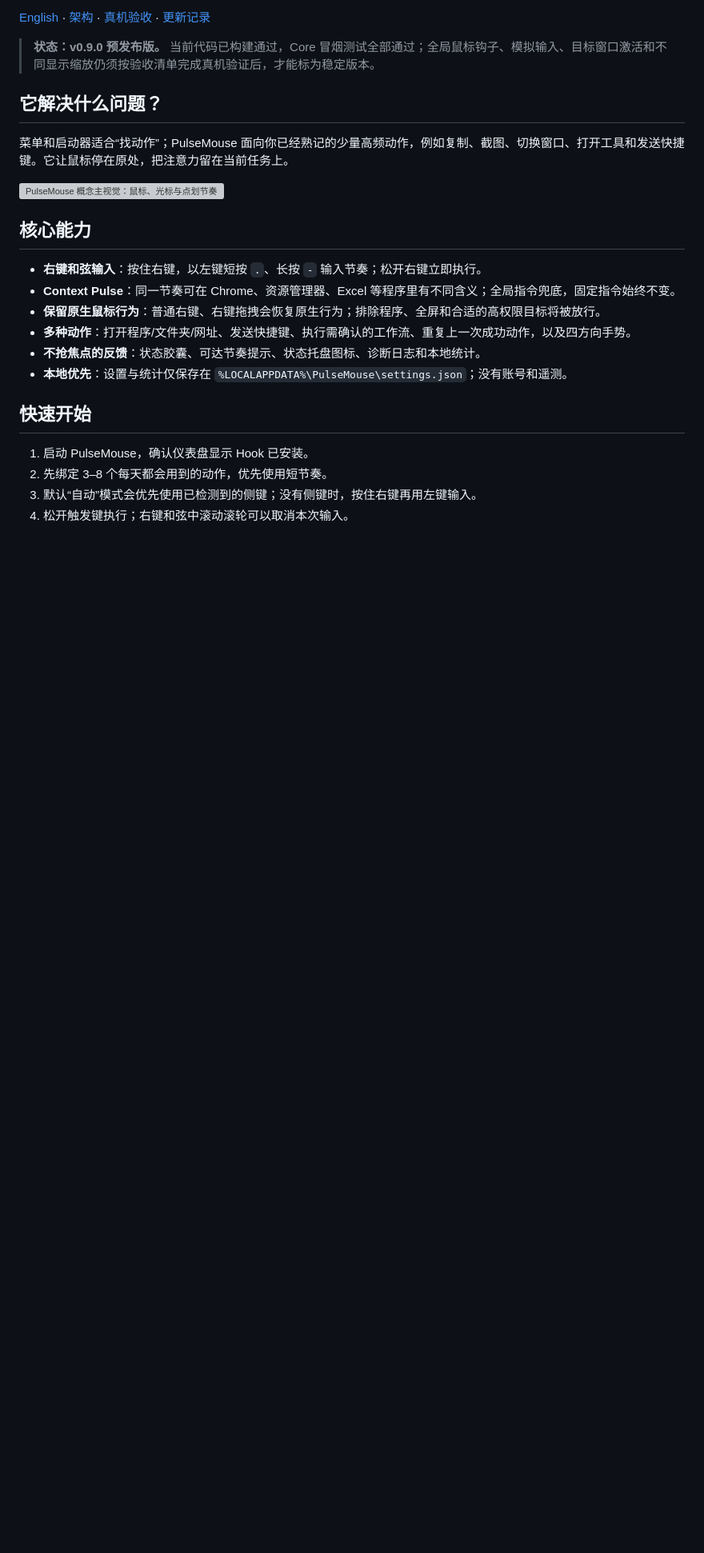
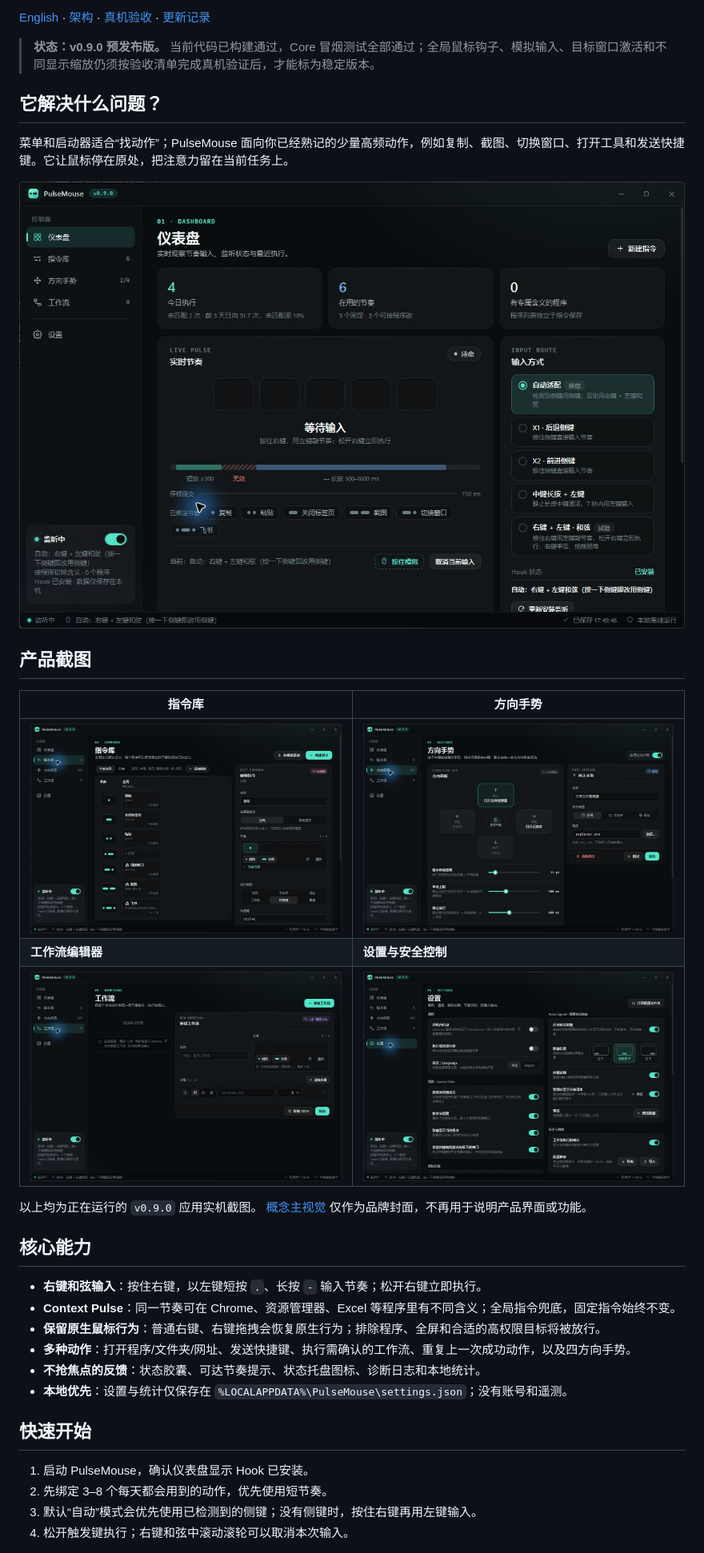
Before and after one commit to chnjames/PulseMouse, a Markdown page: README.zh-CN.md, the part around the change. Shown at 80% size. Rendered like a GitHub page; pictures changed too: docs/assets/screenshots/01-dashboard.jpg (added), docs/assets/screenshots/02-commands.jpg (added), docs/assets/screenshots/03-gestures.jpg (added); blank space fills up the shorter version; grey boxes are pictures that could not be loaded.

```diff
--- a/README.zh-CN.md
+++ b/README.zh-CN.md
@@ -14,7 +14,17 @@
 
 菜单和启动器适合“找动作”；PulseMouse 面向你已经熟记的少量高频动作，例如复制、截图、切换窗口、打开工具和发送快捷键。它让鼠标停在原处，把注意力留在当前任务上。
 
-![PulseMouse 概念主视觉：鼠标、光标与点划节奏](docs/assets/pulsemouse-cover.png)
+![PulseMouse 仪表盘：实时节奏输入、已绑定动作与输入方式](docs/assets/screenshots/01-dashboard.jpg)
+
+## 产品截图
+
+| 指令库 | 方向手势 |
+| --- | --- |
+| ![指令库：用点和划节奏绑定动作](docs/assets/screenshots/02-commands.jpg) | ![方向手势：为中键方向绑定动作](docs/assets/screenshots/03-gestures.jpg) |
+| **工作流编辑器** | **设置与安全控制** |
+| ![工作流编辑器：确认后执行多步骤自动化](docs/assets/screenshots/04-workflows.jpg) | ![设置：按程序切换含义、屏幕反馈和备份控制](docs/assets/screenshots/05-settings.jpg) |
+
+以上均为正在运行的 `v0.9.0` 应用实机截图。 [概念主视觉](docs/assets/pulsemouse-cover.png) 仅作为品牌封面，不再用于说明产品界面或功能。
 
 ## 核心能力
 
```
Also changed, not shown: README.md (+11 -1 lines), docs/JUEJIN_SUBMISSION.md (+8 -4 lines).
